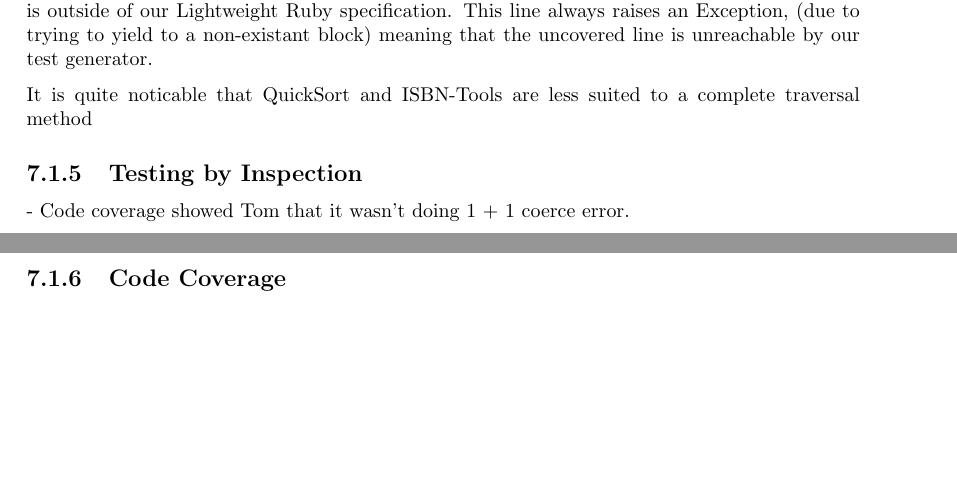
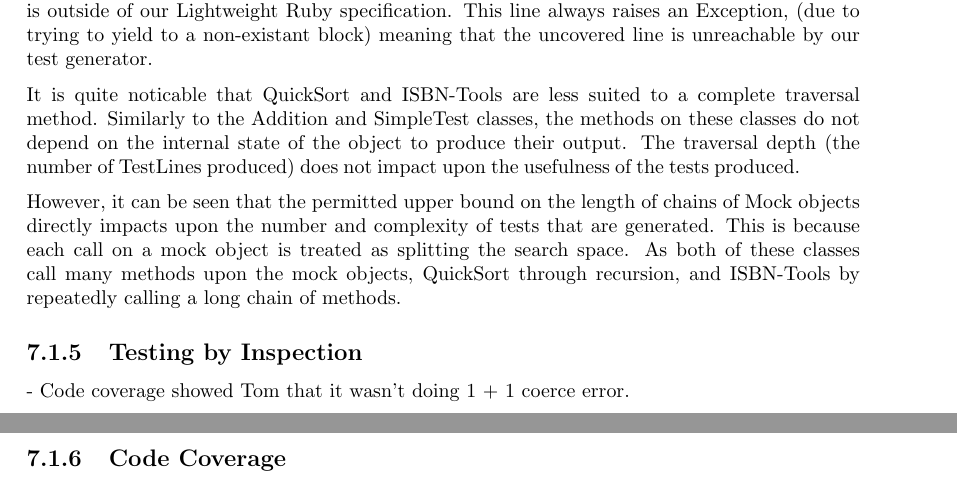
Before and after one commit to IgnoredAmbience/splats, a LaTeX thesis (docs/Report.tex, which reads docs/chapters/evaluation.tex): two parts of pages 29 and 30 of 33, joined at a grey line, cut so that both start at the same text, the shorter picture padded with empty space. Compiled offline with pdfLaTeX.

Commit message:
Eval, reasons for fail

```diff
--- a/docs/chapters/evaluation.tex
+++ b/docs/chapters/evaluation.tex
@@ -100,15 +100,25 @@ ISBN-Tools & 2 (1) & 0:0.056 & 13 & 10/16 (63\%) \\
 \end{tabular}
 
 \subsubsection{Analysis}
-  The simplest classes (Addition and SimpleTest) easily achieved 100\% coverage at the minimum reasonable depth (2). This is because their output values are not dependent upon the object's internal state, thus every execution path can be reached from the first instance method calls.
+  The simplest classes (Addition and SimpleTest) easily achieved 100\% coverage at the minimum reasonable depth (2).
+This is because their output values are not dependent upon the object's internal state, thus every execution path can be reached from the first instance method calls.
 
-  LinkedList is a more interesting example as its internal state determines the output. It can be seen that at a depth of 2, only three-quarters of the lines can be reached, this is because the majority of the execution paths depend upon a list containing more than one element, which is only just possible at a depth of 2.
+  LinkedList is a more interesting example as its internal state determines the output.
+It can be seen that at a depth of 2, only three-quarters of the lines can be reached, this is because the majority of the execution paths depend upon a list containing more than one element, which is only just possible at a depth of 2.
 
-  At a depth of 3 almost all of the lines are accessable to the tests, except for two. The first of these is only reachable in a list of more than two elements, again not possible at this traversal depth. It is seen to be reached at a depth of 4.
+  At a depth of 3 almost all of the lines are accessable to the tests, except for two.
+The first of these is only reachable in a list of more than two elements, again not possible at this traversal depth. It is seen to be reached at a depth of 4.
 
-  The remaining uncovered line is never reached because it is immediately preceded by a line that is outside of our Lightweight Ruby specification. This line always raises an Exception, (due to trying to yield to a non-existant block) meaning that the uncovered line is unreachable by our test generator.
+  The remaining uncovered line is never reached because it is immediately preceded by a line that is outside of our Lightweight Ruby specification.
+This line always raises an Exception, (due to trying to yield to a non-existant block) meaning that the uncovered line is unreachable by our test generator.
 
-  It is quite noticable that QuickSort and ISBN-Tools are less suited to a complete traversal method
+  It is quite noticable that QuickSort and ISBN-Tools are less suited to a complete traversal method.
+Similarly to the Addition and SimpleTest classes, the methods on these classes do not depend on the internal state of the object to produce their output.
+The traversal depth (the number of TestLines produced) does not impact upon the usefulness of the tests produced.
+
+  However, it can be seen that the permitted upper bound on the length of chains of Mock objects directly impacts upon the number and complexity of tests that are generated.
+This is because each call on a mock object is treated as splitting the search space.
+As both of these classes call many methods upon the mock objects, QuickSort through recursion, and ISBN-Tools by repeatedly calling a long chain of methods.
 
   \subsection{Testing by Inspection}
   - Code coverage showed Tom that it wasn't doing 1 + 1 coerce error.
```
